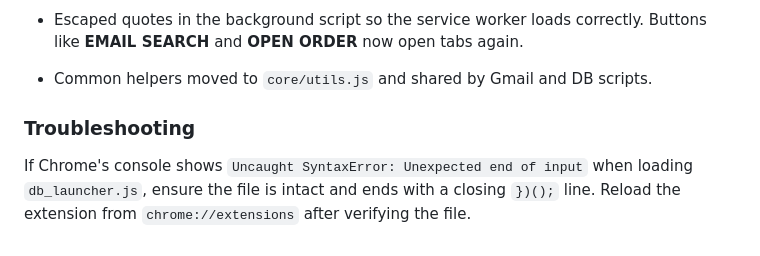
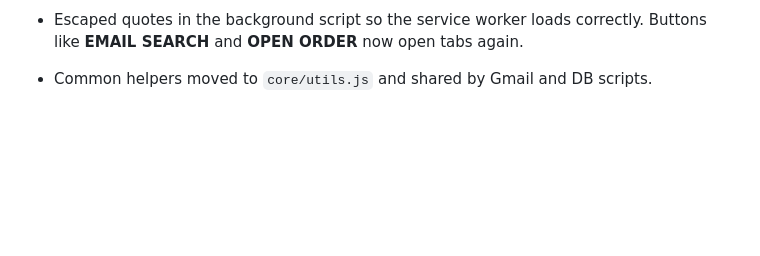
Before and after one commit to xvmdvx/FENNEC, a Markdown page: README.md, the part around the change. Drawn GitHub-style; blank space fills up the shorter version.

Commit message:
Remove outdated troubleshooting note

```diff
--- a/README.md
+++ b/README.md
@@ -245,7 +245,3 @@ Reload the extension after editing the manifest.
 - Escaped quotes in the background script so the service worker loads correctly.
   Buttons like **EMAIL SEARCH** and **OPEN ORDER** now open tabs again.
 - Common helpers moved to `core/utils.js` and shared by Gmail and DB scripts.
-
-### Troubleshooting
-
-If Chrome's console shows `Uncaught SyntaxError: Unexpected end of input` when loading `db_launcher.js`, ensure the file is intact and ends with a closing `})();` line. Reload the extension from `chrome://extensions` after verifying the file.
```
